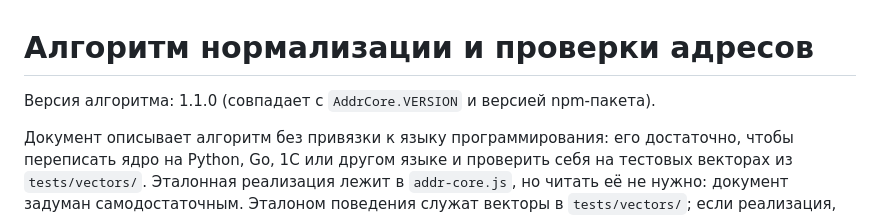
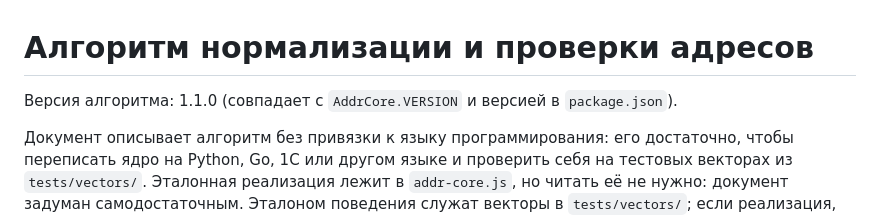
Before and after one commit to mad8fat/address-standardization-russia, a Markdown page: docs/algorithm.md, the part around the change. Drawn GitHub-style.

```diff
--- a/docs/algorithm.md
+++ b/docs/algorithm.md
@@ -1,6 +1,6 @@
 # Алгоритм нормализации и проверки адресов
 
-Версия алгоритма: 1.1.0 (совпадает с `AddrCore.VERSION` и версией npm-пакета).
+Версия алгоритма: 1.1.0 (совпадает с `AddrCore.VERSION` и версией в `package.json`).
 
 Документ описывает алгоритм без привязки к языку программирования: его достаточно, чтобы переписать ядро на Python, Go, 1С или другом языке и проверить себя на тестовых векторах из `tests/vectors/`. Эталонная реализация лежит в `addr-core.js`, но читать её не нужно: документ задуман самодостаточным. Эталоном поведения служат векторы в `tests/vectors/`; если реализация, написанная строго по этому тексту, расходится с вектором, это ошибка документации, о ней стоит сообщить в репозиторий.
 
```
Also changed, not shown: CHANGELOG.md (+1 -1 lines), README.md (+3 -3 lines).
